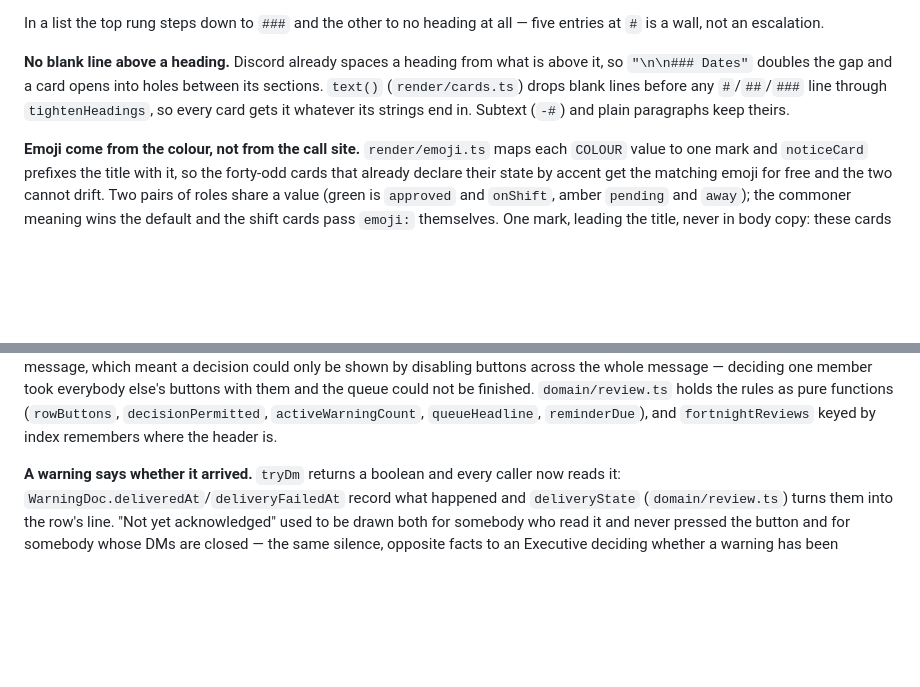
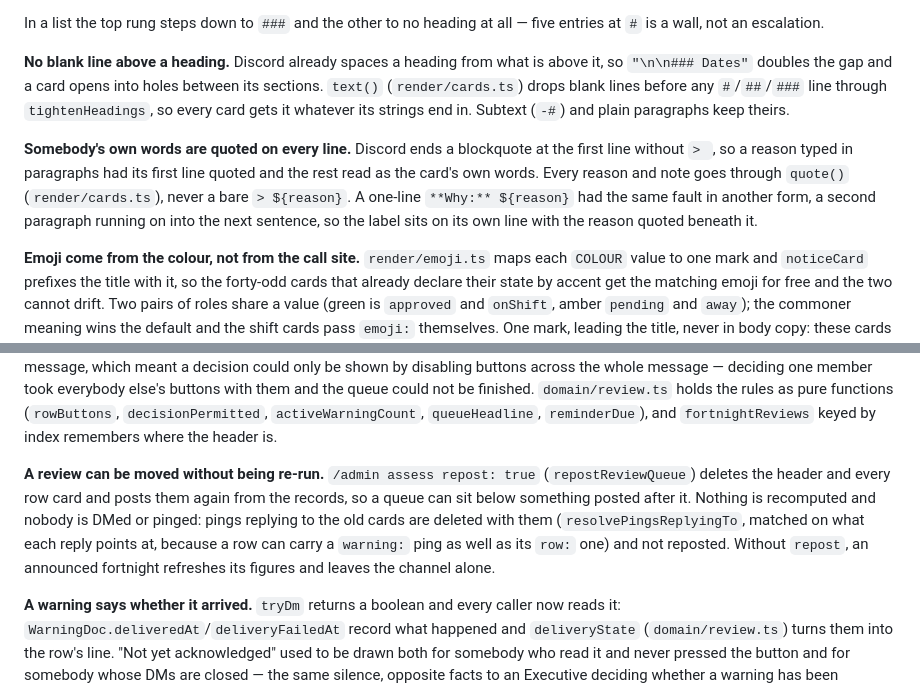
Before and after one commit to carolinaisslaying/RainbowIsleStaffBot, a Markdown page: CLAUDE.md, 2 parts joined by grey strips. Rendered like a GitHub page; blank space fills up the shorter version.

Commit message:
Document quote() and the review repost in CLAUDE.md
Co-Authored-By: Claude Opus 5.5 <noreply@anthropic.com>

```diff
--- a/CLAUDE.md
+++ b/CLAUDE.md
@@ -266,6 +266,13 @@ is a wall, not an escalation.
 (`render/cards.ts`) drops blank lines before any `#`/`##`/`###` line through `tightenHeadings`, so
 every card gets it whatever its strings end in. Subtext (`-#`) and plain paragraphs keep theirs.
 
+**Somebody's own words are quoted on every line.** Discord ends a blockquote at the first line
+without `> `, so a reason typed in paragraphs had its first line quoted and the rest read as the
+card's own words. Every reason and note goes through `quote()` (`render/cards.ts`), never a bare
+`> ${reason}`. A one-line `**Why:** ${reason}` had the same fault in another form, a second
+paragraph running on into the next sentence, so the label sits on its own line with the reason
+quoted beneath it.
+
 **Emoji come from the colour, not from the call site.** `render/emoji.ts` maps each `COLOUR` value
 to one mark and `noticeCard` prefixes the title with it, so the forty-odd cards that already declare
 their state by accent get the matching emoji for free and the two cannot drift. Two pairs of roles
@@ -346,6 +353,13 @@ the whole message — deciding one member took everybody else's buttons with the
 not be finished. `domain/review.ts` holds the rules as pure functions (`rowButtons`,
 `decisionPermitted`, `activeWarningCount`, `queueHeadline`, `reminderDue`), and `fortnightReviews`
 keyed by index remembers where the header is.
+
+**A review can be moved without being re-run.** `/admin assess repost: true` (`repostReviewQueue`)
+deletes the header and every row card and posts them again from the records, so a queue can sit
+below something posted after it. Nothing is recomputed and nobody is DMed or pinged: pings replying
+to the old cards are deleted with them (`resolvePingsReplyingTo`, matched on what each reply points
+at, because a row can carry a `warning:` ping as well as its `row:` one) and not reposted. Without
+`repost`, an announced fortnight refreshes its figures and leaves the channel alone.
 
 **A warning says whether it arrived.** `tryDm` returns a boolean and every caller now reads it: `WarningDoc.deliveredAt`/`deliveryFailedAt` record what happened and
 `deliveryState` (`domain/review.ts`) turns them into the row's line. "Not yet acknowledged" used to
```
